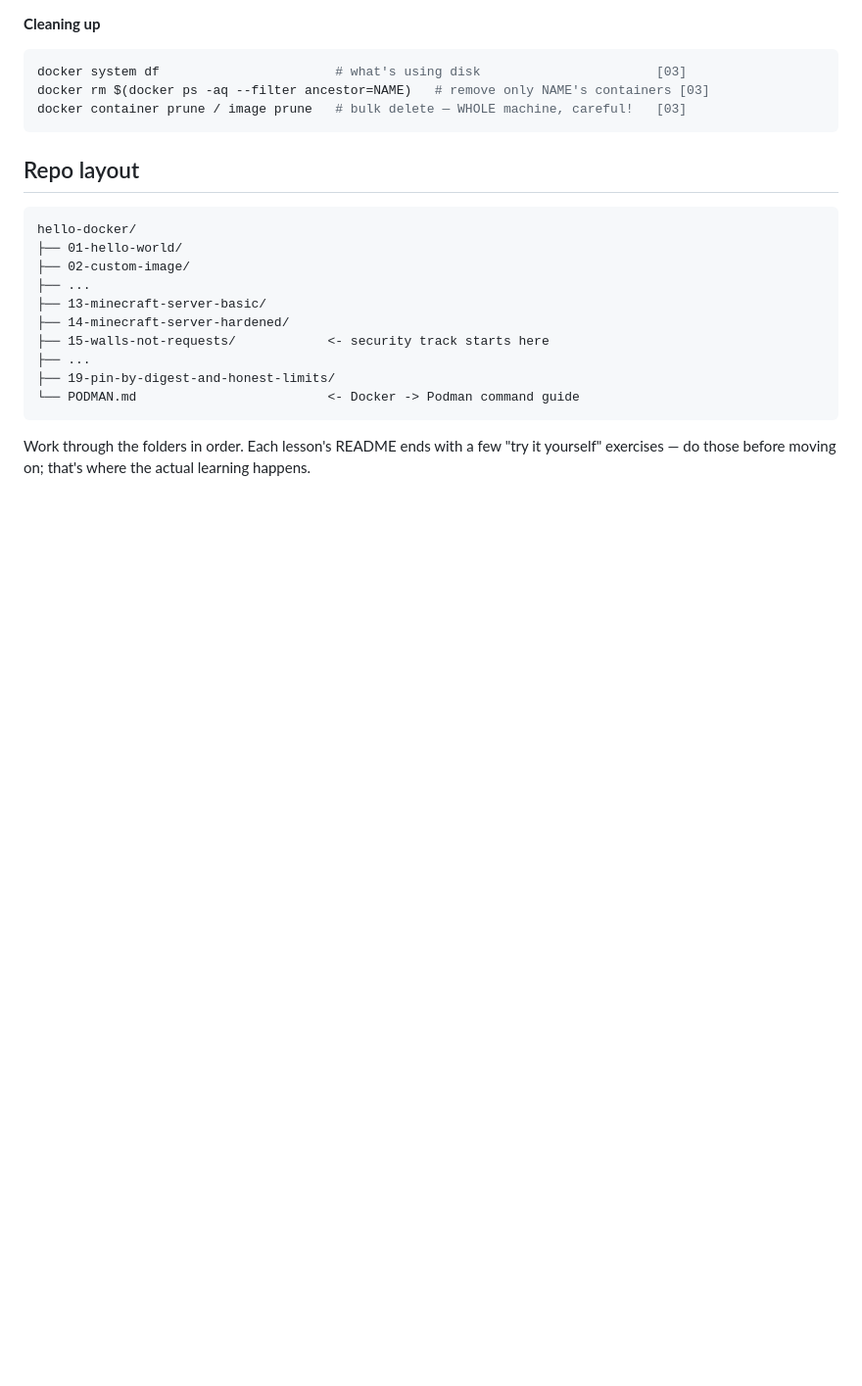
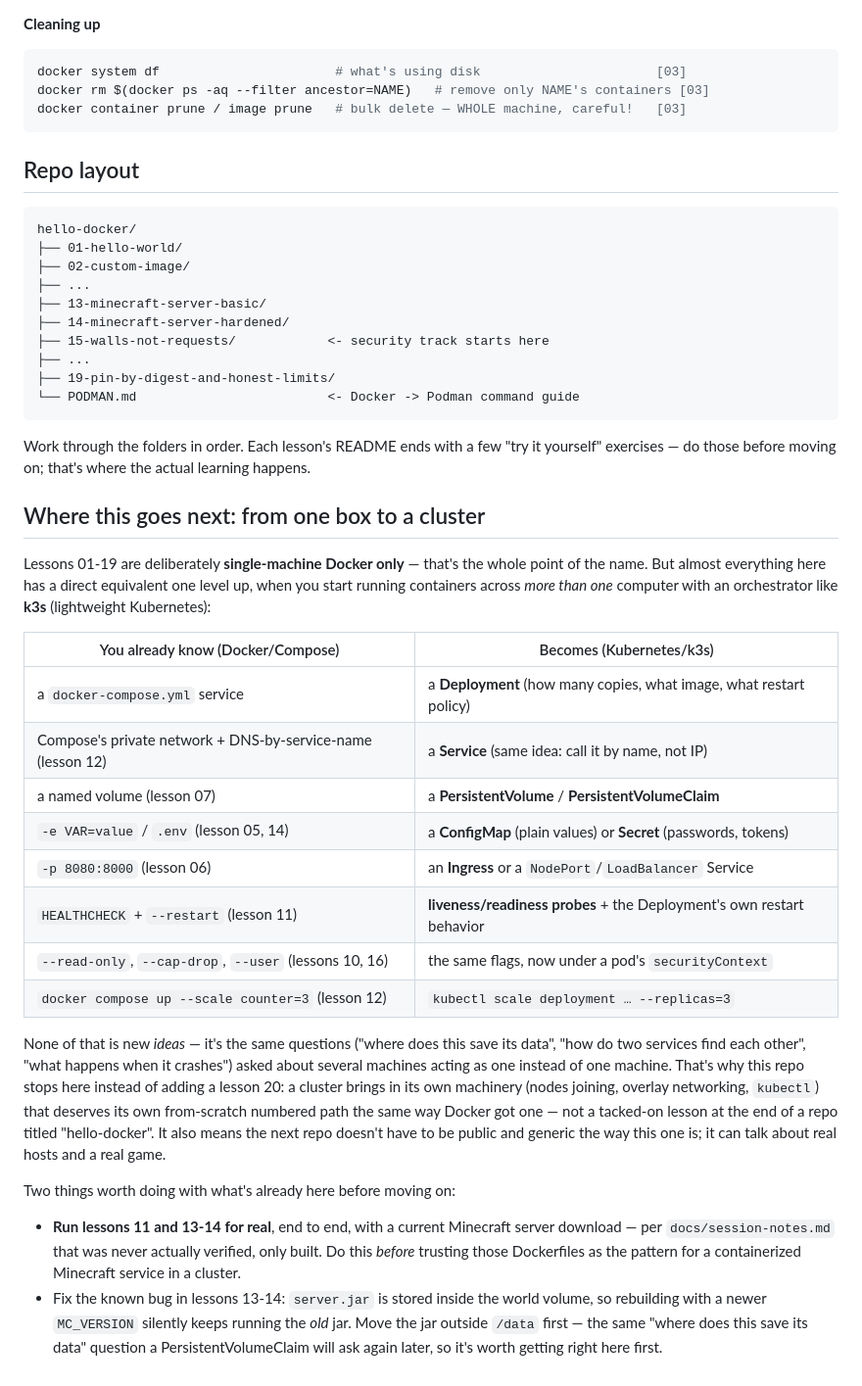
Before and after one commit to patdeg/hello-docker, a Markdown page: README.md, the part around the change. Shown at 98% size. Rendered like a GitHub page; blank space fills up the shorter version.

Commit message:
Add a Compose-to-Kubernetes vocabulary bridge to the README
Points at the direct equivalents (Deployment, Service, PVC, ConfigMap/
Secret, probes) for lessons 05-16, so moving to a k3s cluster later
reads as translation rather than a restart. Also flags the two
still-open items from docs/session-notes.md (unverified MC jar
download, jar-inside-volume rebuild bug) as worth closing first.

Co-Authored-By: Claude Sonnet 5 <noreply@anthropic.com>

```diff
--- a/README.md
+++ b/README.md
@@ -171,3 +171,43 @@ hello-docker/
 Work through the folders in order. Each lesson's README ends with a few
 "try it yourself" exercises — do those before moving on; that's where the
 actual learning happens.
+
+## Where this goes next: from one box to a cluster
+
+Lessons 01-19 are deliberately **single-machine Docker only** — that's the
+whole point of the name. But almost everything here has a direct equivalent
+one level up, when you start running containers across *more than one*
+computer with an orchestrator like **k3s** (lightweight Kubernetes):
+
+| You already know (Docker/Compose) | Becomes (Kubernetes/k3s) |
+|---|---|
+| a `docker-compose.yml` service | a **Deployment** (how many copies, what image, what restart policy) |
+| Compose's private network + DNS-by-service-name (lesson 12) | a **Service** (same idea: call it by name, not IP) |
+| a named volume (lesson 07) | a **PersistentVolume** / **PersistentVolumeClaim** |
+| `-e VAR=value` / `.env` (lesson 05, 14) | a **ConfigMap** (plain values) or **Secret** (passwords, tokens) |
+| `-p 8080:8000` (lesson 06) | an **Ingress** or a `NodePort`/`LoadBalancer` Service |
+| `HEALTHCHECK` + `--restart` (lesson 11) | **liveness/readiness probes** + the Deployment's own restart behavior |
+| `--read-only`, `--cap-drop`, `--user` (lessons 10, 16) | the same flags, now under a pod's `securityContext` |
+| `docker compose up --scale counter=3` (lesson 12) | `kubectl scale deployment … --replicas=3` |
+
+None of that is new *ideas* — it's the same questions ("where does this
+save its data", "how do two services find each other", "what happens when
+it crashes") asked about several machines acting as one instead of one
+machine. That's why this repo stops here instead of adding a lesson 20: a
+cluster brings in its own machinery (nodes joining, overlay networking,
+`kubectl`) that deserves its own from-scratch numbered path the same way
+Docker got one — not a tacked-on lesson at the end of a repo titled
+"hello-docker". It also means the next repo doesn't have to be public and
+generic the way this one is; it can talk about real hosts and a real game.
+
+Two things worth doing with what's already here before moving on:
+
+- **Run lessons 11 and 13-14 for real**, end to end, with a current
+  Minecraft server download — per `docs/session-notes.md` that was never
+  actually verified, only built. Do this *before* trusting those Dockerfiles
+  as the pattern for a containerized Minecraft service in a cluster.
+- Fix the known bug in lessons 13-14: `server.jar` is stored inside the
+  world volume, so rebuilding with a newer `MC_VERSION` silently keeps
+  running the *old* jar. Move the jar outside `/data` first — the same
+  "where does this save its data" question a PersistentVolumeClaim will
+  ask again later, so it's worth getting right here first.
```
